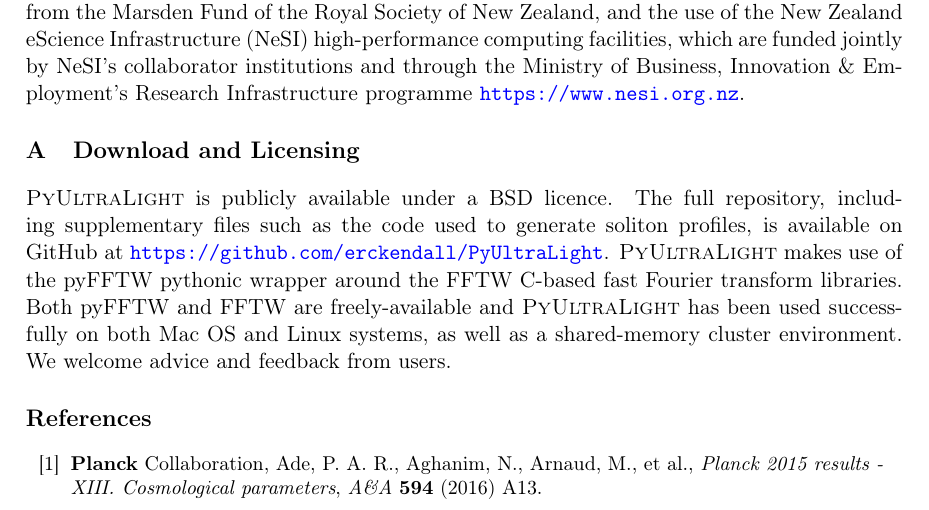
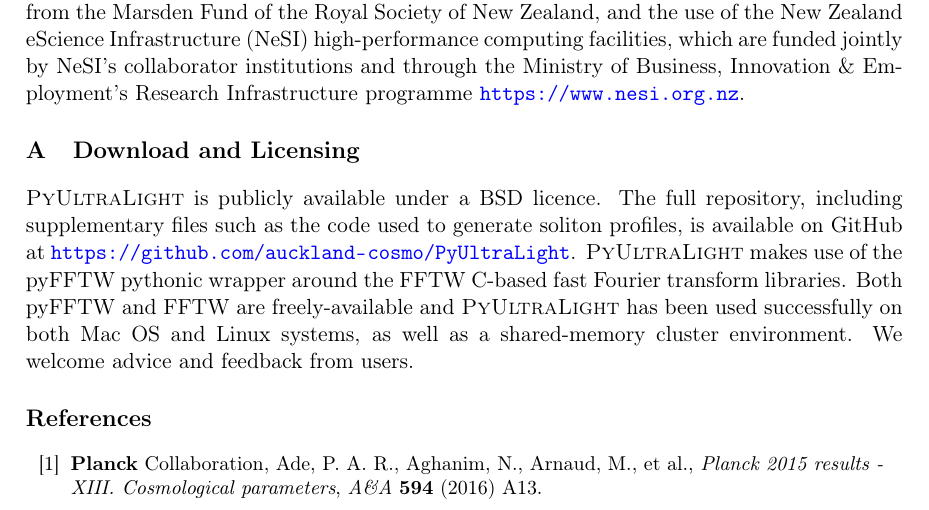
Before and after one commit to erckendall/PUL-Paper, a LaTeX document (draft.tex): part of page 19 of 22, cut so that both start at the same text. Compiled offline with pdfLaTeX.

Commit message:
Changed repo location in download section

```diff
--- a/draft.tex
+++ b/draft.tex
@@ -393,7 +393,7 @@ We thank Xiaolong Du, Lam Hui, David Marsh, Nathan Musoke, Jens Niemeyer, and Ch
 \appendix
 \section{Download and Licensing}
 
-\PyUltraLight is publicly available under a BSD licence. The full repository, including supplementary files such as the code used to generate soliton profiles, is available on GitHub at {\url{ https://github.com/erckendall/PyUltraLight}}. \PyUltraLight makes use of the pyFFTW pythonic wrapper around the FFTW C-based fast Fourier transform libraries. Both pyFFTW and FFTW are freely-available and \PyUltraLight has been used successfully on both Mac OS and Linux systems, as well as a shared-memory cluster environment. We welcome advice and feedback from users.
+\PyUltraLight is publicly available under a BSD licence. The full repository, including supplementary files such as the code used to generate soliton profiles, is available on GitHub at {\url{https://github.com/auckland-cosmo/PyUltraLight}}. \PyUltraLight makes use of the pyFFTW pythonic wrapper around the FFTW C-based fast Fourier transform libraries. Both pyFFTW and FFTW are freely-available and \PyUltraLight has been used successfully on both Mac OS and Linux systems, as well as a shared-memory cluster environment. We welcome advice and feedback from users.
 
 
 
```
